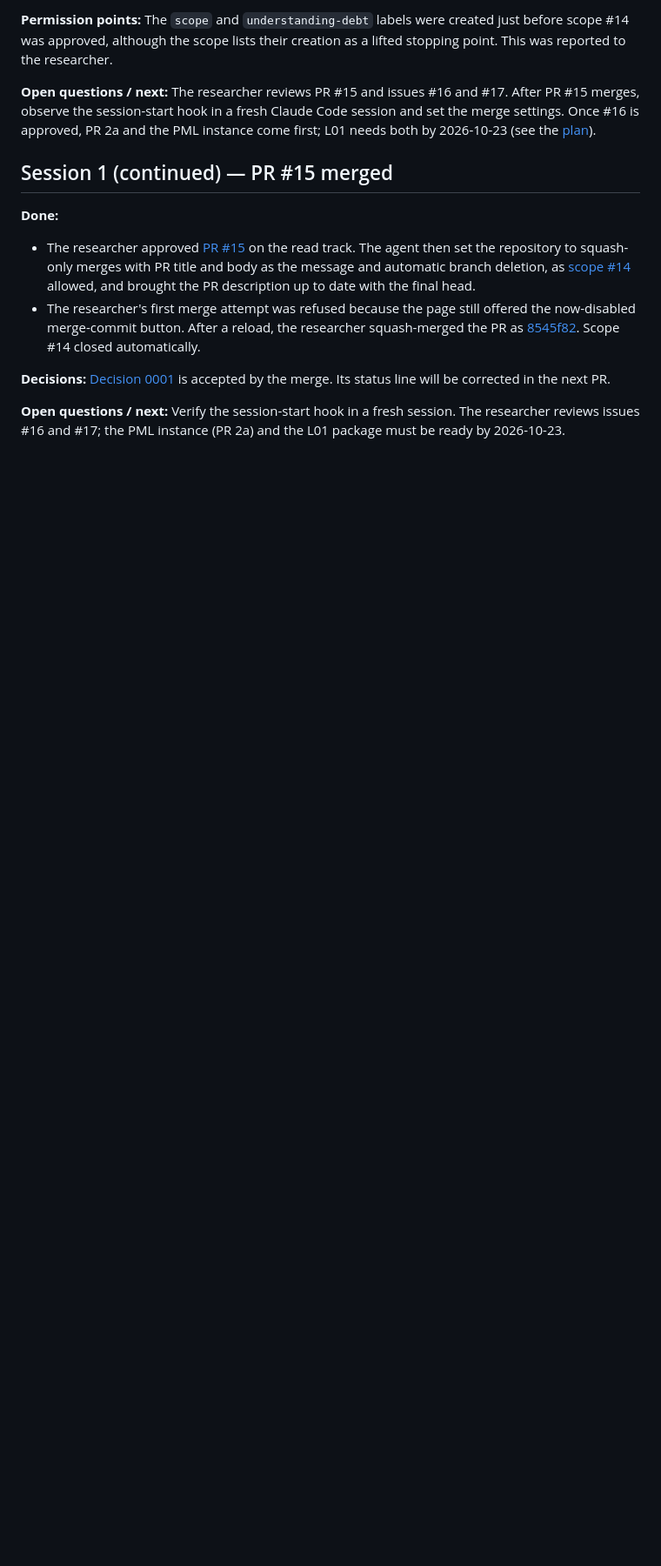
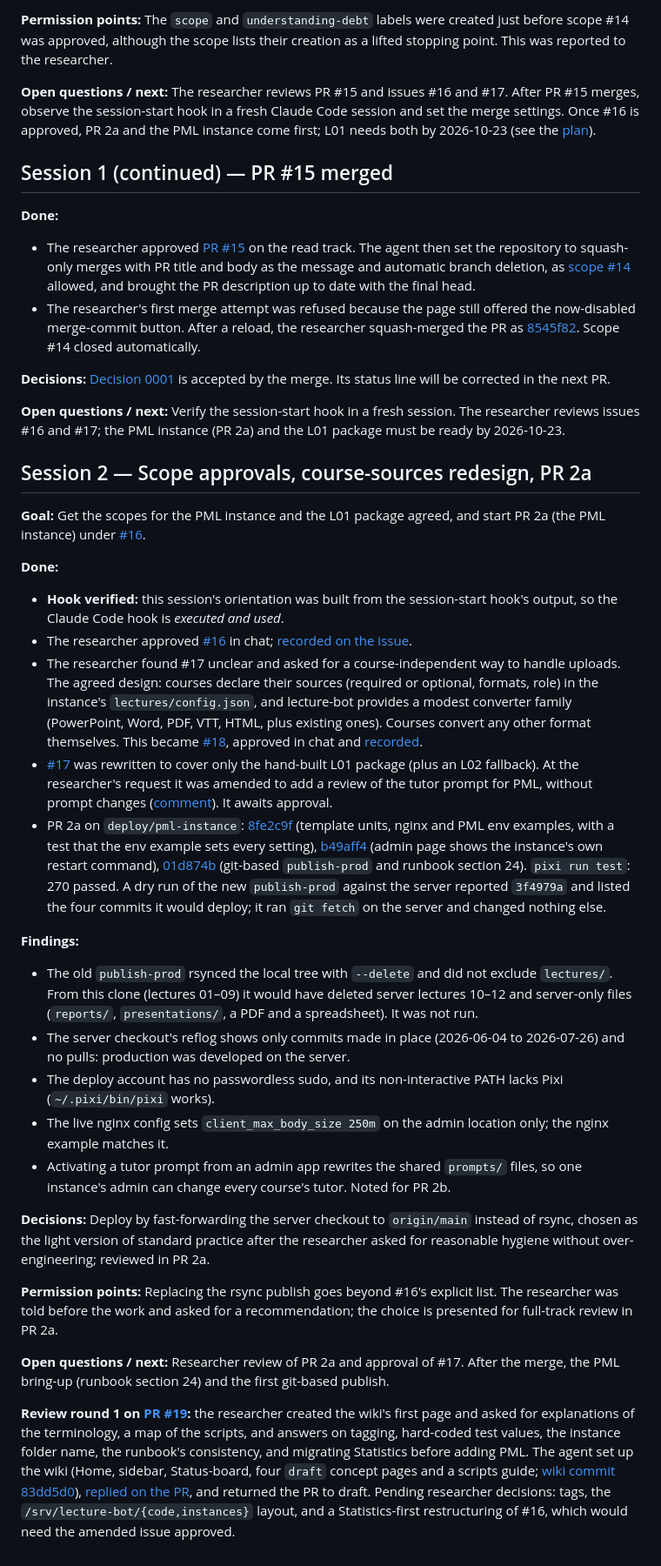
Before and after one commit to opherdonchin/lecture-bot, a Markdown page: HILD/journal/2026-10-21.md, the part around the change. Shown at 87% size. Rendered like a GitHub page; blank space fills up the shorter version.

```diff
--- a/HILD/journal/2026-10-21.md
+++ b/HILD/journal/2026-10-21.md
@@ -97,3 +97,81 @@ accepted by the merge. Its status line will be corrected in the next PR.
 **Open questions / next:** Verify the session-start hook in a fresh session.
 The researcher reviews issues #16 and #17; the PML instance (PR 2a) and the
 L01 package must be ready by 2026-10-23.
+
+
+## Session 2 — Scope approvals, course-sources redesign, PR 2a
+
+**Goal:** Get the scopes for the PML instance and the L01 package agreed, and
+start PR 2a (the PML instance) under
+[#16](https://github.com/opherdonchin/lecture-bot/issues/16).
+
+**Done:**
+
+- **Hook verified:** this session's orientation was built from the
+  session-start hook's output, so the Claude Code hook is *executed and used*.
+- The researcher approved [#16](https://github.com/opherdonchin/lecture-bot/issues/16)
+  in chat; [recorded on the issue](https://github.com/opherdonchin/lecture-bot/issues/16#issuecomment-6310738318).
+- The researcher found #17 unclear and asked for a course-independent way to
+  handle uploads. The agreed design: courses declare their sources (required
+  or optional, formats, role) in the instance's `lectures/config.json`, and
+  lecture-bot provides a modest converter family (PowerPoint, Word, PDF, VTT,
+  HTML, plus existing ones). Courses convert any other format themselves.
+  This became [#18](https://github.com/opherdonchin/lecture-bot/issues/18),
+  approved in chat and [recorded](https://github.com/opherdonchin/lecture-bot/issues/18#issuecomment-6320392819).
+- [#17](https://github.com/opherdonchin/lecture-bot/issues/17) was rewritten
+  to cover only the hand-built L01 package (plus an L02 fallback). At the
+  researcher's request it was amended to add a review of the tutor prompt for
+  PML, without prompt changes ([comment](https://github.com/opherdonchin/lecture-bot/issues/17#issuecomment-6322020281)).
+  It awaits approval.
+- PR 2a on `deploy/pml-instance`:
+  [8fe2c9f](https://github.com/opherdonchin/lecture-bot/commit/8fe2c9f)
+  (template units, nginx and PML env examples, with a test that the env
+  example sets every setting),
+  [b49aff4](https://github.com/opherdonchin/lecture-bot/commit/b49aff4)
+  (admin page shows the instance's own restart command),
+  [01d874b](https://github.com/opherdonchin/lecture-bot/commit/01d874b)
+  (git-based `publish-prod` and runbook section 24). `pixi run test`: 270
+  passed. A dry run of the new `publish-prod` against the server reported
+  `3f4979a` and listed the four commits it would deploy; it ran `git fetch`
+  on the server and changed nothing else.
+
+**Findings:**
+
+- The old `publish-prod` rsynced the local tree with `--delete` and did not
+  exclude `lectures/`. From this clone (lectures 01–09) it would have deleted
+  server lectures 10–12 and server-only files (`reports/`, `presentations/`,
+  a PDF and a spreadsheet). It was not run.
+- The server checkout's reflog shows only commits made in place (2026-06-04
+  to 2026-07-26) and no pulls: production was developed on the server.
+- The deploy account has no passwordless sudo, and its non-interactive PATH
+  lacks Pixi (`~/.pixi/bin/pixi` works).
+- The live nginx config sets `client_max_body_size 250m` on the admin
+  location only; the nginx example matches it.
+- Activating a tutor prompt from an admin app rewrites the shared `prompts/`
+  files, so one instance's admin can change every course's tutor. Noted for
+  PR 2b.
+
+**Decisions:** Deploy by fast-forwarding the server checkout to
+`origin/main` instead of rsync, chosen as the light version of standard
+practice after the researcher asked for reasonable hygiene without
+over-engineering; reviewed in PR 2a.
+
+**Permission points:** Replacing the rsync publish goes beyond #16's
+explicit list. The researcher was told before the work and asked for a
+recommendation; the choice is presented for full-track review in PR 2a.
+
+**Open questions / next:** Researcher review of PR 2a and approval of #17.
+After the merge, the PML bring-up (runbook section 24) and the first git-based
+publish.
+
+**Review round 1 on [PR #19](https://github.com/opherdonchin/lecture-bot/pull/19):**
+the researcher created the wiki's first page and asked for explanations of the
+terminology, a map of the scripts, and answers on tagging, hard-coded test
+values, the instance folder name, the runbook's consistency, and migrating
+Statistics before adding PML. The agent set up the wiki (Home, sidebar,
+Status-board, four `draft` concept pages and a scripts guide;
+[wiki commit 83dd5d0](https://github.com/opherdonchin/lecture-bot/wiki/Home)),
+[replied on the PR](https://github.com/opherdonchin/lecture-bot/pull/19#issuecomment-6324846389),
+and returned the PR to draft. Pending researcher decisions: tags, the
+`/srv/lecture-bot/{code,instances}` layout, and a Statistics-first
+restructuring of #16, which would need the amended issue approved.
```
Also changed, not shown: HILD/journal/2026-10-22.md (added, +36 -0 lines), HILD/plan.md (+25 -47 lines).
